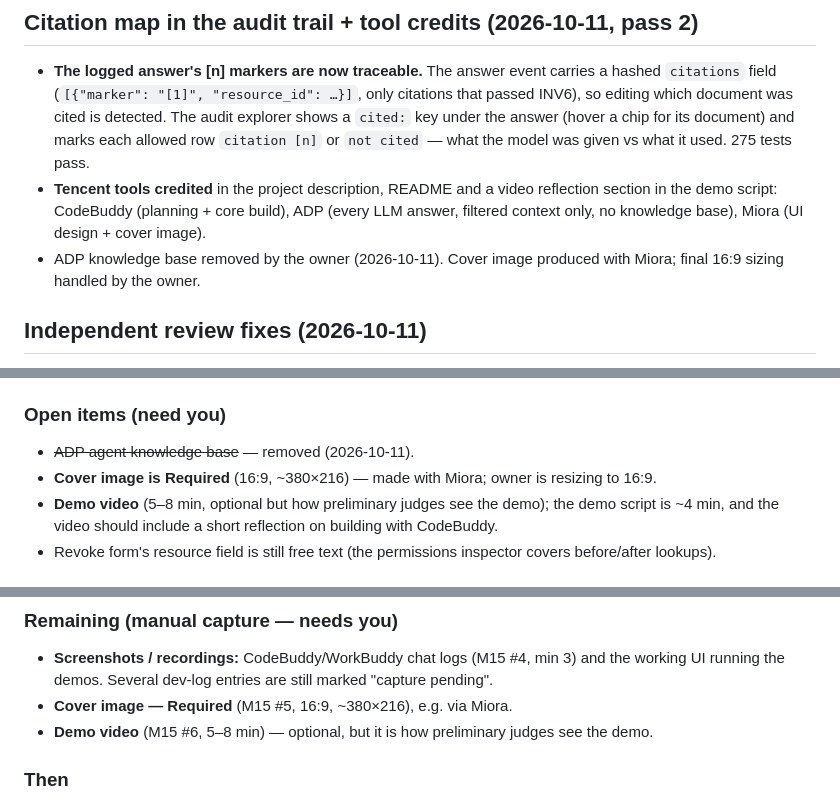
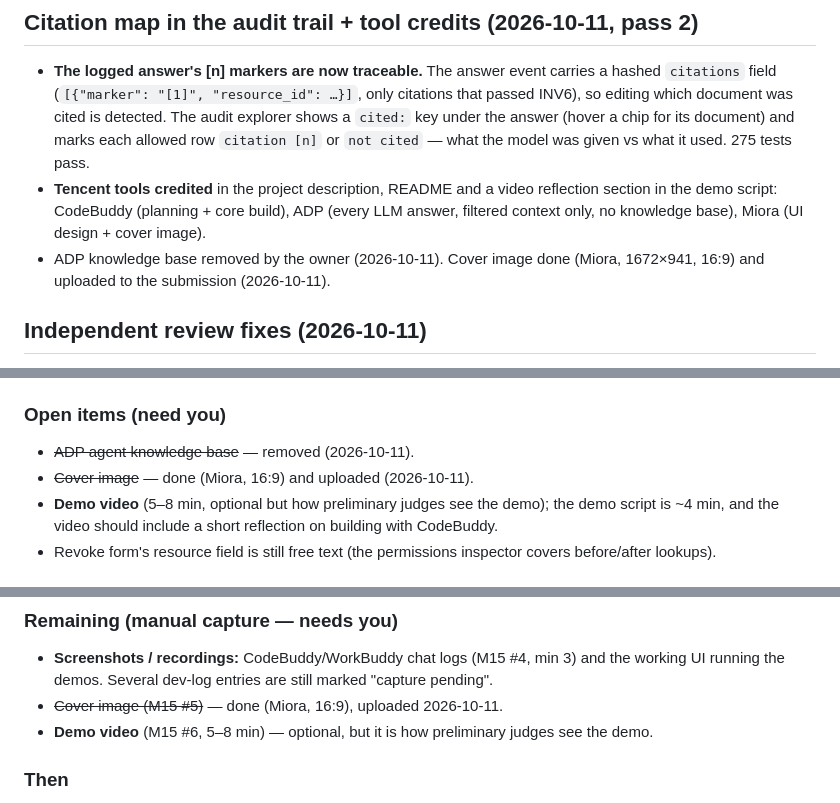
Before and after one commit to jephoton/tianquan-knowledge-agent, a Markdown page: docs/current-state.md, 3 parts joined by grey strips. Drawn GitHub-style.

Commit message:
docs: mark the cover image as done in current-state

```diff
--- a/docs/current-state.md
+++ b/docs/current-state.md
@@ -14,8 +14,8 @@
   reflection section in the demo script: CodeBuddy (planning + core build),
   ADP (every LLM answer, filtered context only, no knowledge base), Miora (UI
   design + cover image).
-- ADP knowledge base removed by the owner (2026-10-11). Cover image produced
-  with Miora; final 16:9 sizing handled by the owner.
+- ADP knowledge base removed by the owner (2026-10-11). Cover image done
+  (Miora, 1672×941, 16:9) and uploaded to the submission (2026-10-11).
 
 ## Independent review fixes (2026-10-11)
 
@@ -69,8 +69,7 @@ with regression tests. **273 tests pass.** Live-verified against ADP.
 ### Open items (need you)
 
 - ~~ADP agent knowledge base~~ — removed (2026-10-11).
-- **Cover image is Required** (16:9, ~380×216) — made with Miora; owner is
-  resizing to 16:9.
+- ~~Cover image~~ — done (Miora, 16:9) and uploaded (2026-10-11).
 - **Demo video** (5–8 min, optional but how preliminary judges see the demo);
   the demo script is ~4 min, and the video should include a short reflection
   on building with CodeBuddy.
@@ -399,7 +398,7 @@ Project description written (`docs/project-description.md`).
 - **Screenshots / recordings:** CodeBuddy/WorkBuddy chat logs (M15 #4, min 3)
   and the working UI running the demos. Several dev-log entries are still marked
   "capture pending".
-- **Cover image — Required** (M15 #5, 16:9, ~380×216), e.g. via Miora.
+- ~~Cover image (M15 #5)~~ — done (Miora, 16:9), uploaded 2026-10-11.
 - **Demo video** (M15 #6, 5–8 min) — optional, but it is how preliminary
   judges see the demo.
 
```
